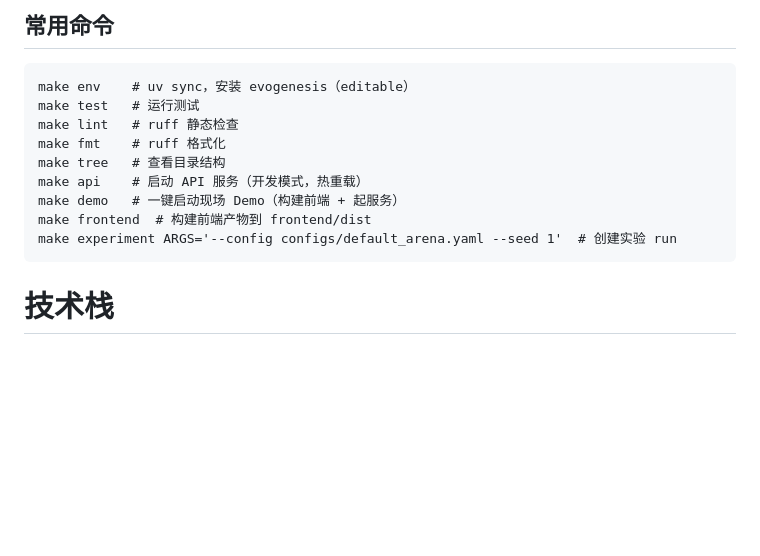
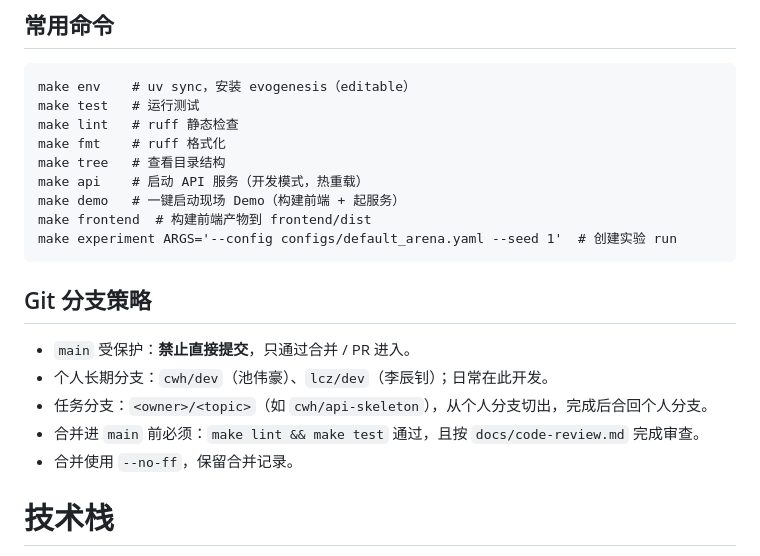
Before and after one commit to 54cwh/mathHackathon, a Markdown page: AGENTS.md, the part around the change. Drawn GitHub-style; blank space fills up the shorter version.

Commit message:
docs: 增加 Git 分支策略（main 受保护，个人分支开发）

````diff
--- a/AGENTS.md
+++ b/AGENTS.md
@@ -74,6 +74,14 @@ make demo   # 一键启动现场 Demo（构建前端 + 起服务）
 make frontend  # 构建前端产物到 frontend/dist
 make experiment ARGS='--config configs/default_arena.yaml --seed 1'  # 创建实验 run
 ```
+
+## Git 分支策略
+
+- `main` 受保护：**禁止直接提交**，只通过合并 / PR 进入。
+- 个人长期分支：`cwh/dev`（池伟豪）、`lcz/dev`（李辰钊）；日常在此开发。
+- 任务分支：`<owner>/<topic>`（如 `cwh/api-skeleton`），从个人分支切出，完成后合回个人分支。
+- 合并进 `main` 前必须：`make lint && make test` 通过，且按 `docs/code-review.md` 完成审查。
+- 合并使用 `--no-ff`，保留合并记录。
 
 
 # 技术栈
````
